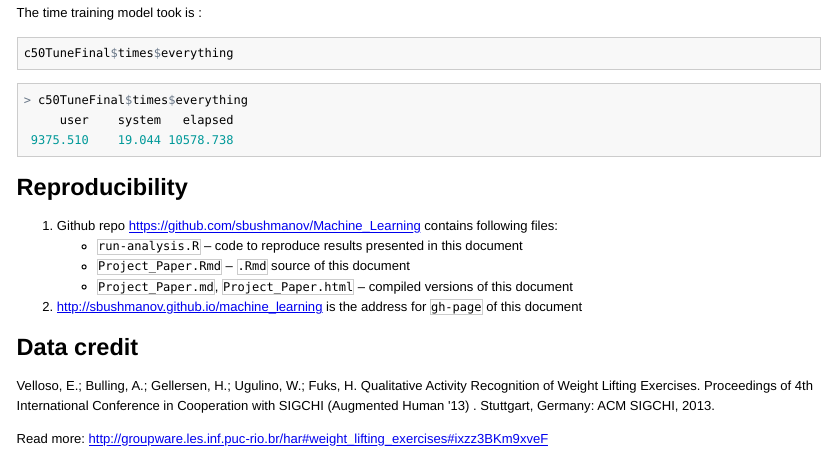
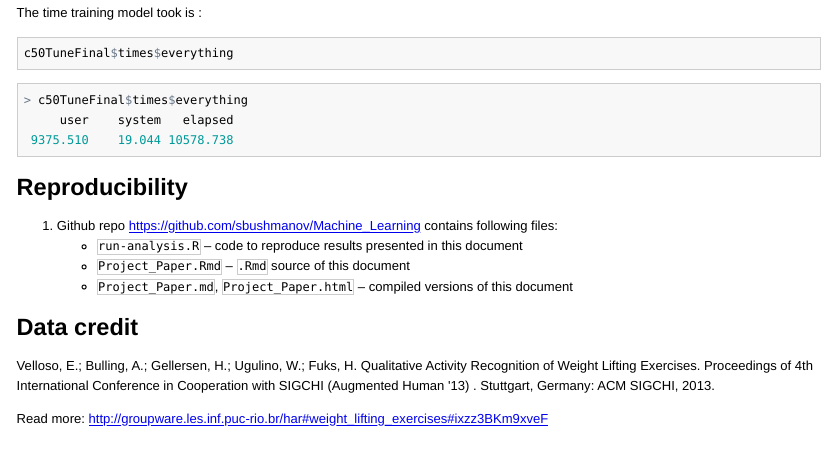
Before and after one commit to bushmanov/R_Classification_Machine_Learning, an R Markdown document (Project_Paper.Rmd): the page in a window 1100 px wide, from 3920 px down. The pictures show the output file Project_Paper.html that the author committed with the source, opened offline.

Commit message:
Coursera Machine Learning Project Commit

```diff
--- a/Project_Paper.Rmd
+++ b/Project_Paper.Rmd
@@ -254,7 +254,6 @@ c50TuneFinal$times$everything
   - `run-analysis.R` -- code to reproduce results presented in this document
   - `Project_Paper.Rmd` -- `.Rmd` source of this document
   - `Project_Paper.md`, `Project_Paper.html` -- compiled versions of this document
-2. http://sbushmanov.github.io/machine_learning is the address for `gh-page` of this document
 
 
 ## Data credit
```
Also changed, not shown: Project_Paper.html, Project_Paper.md.
